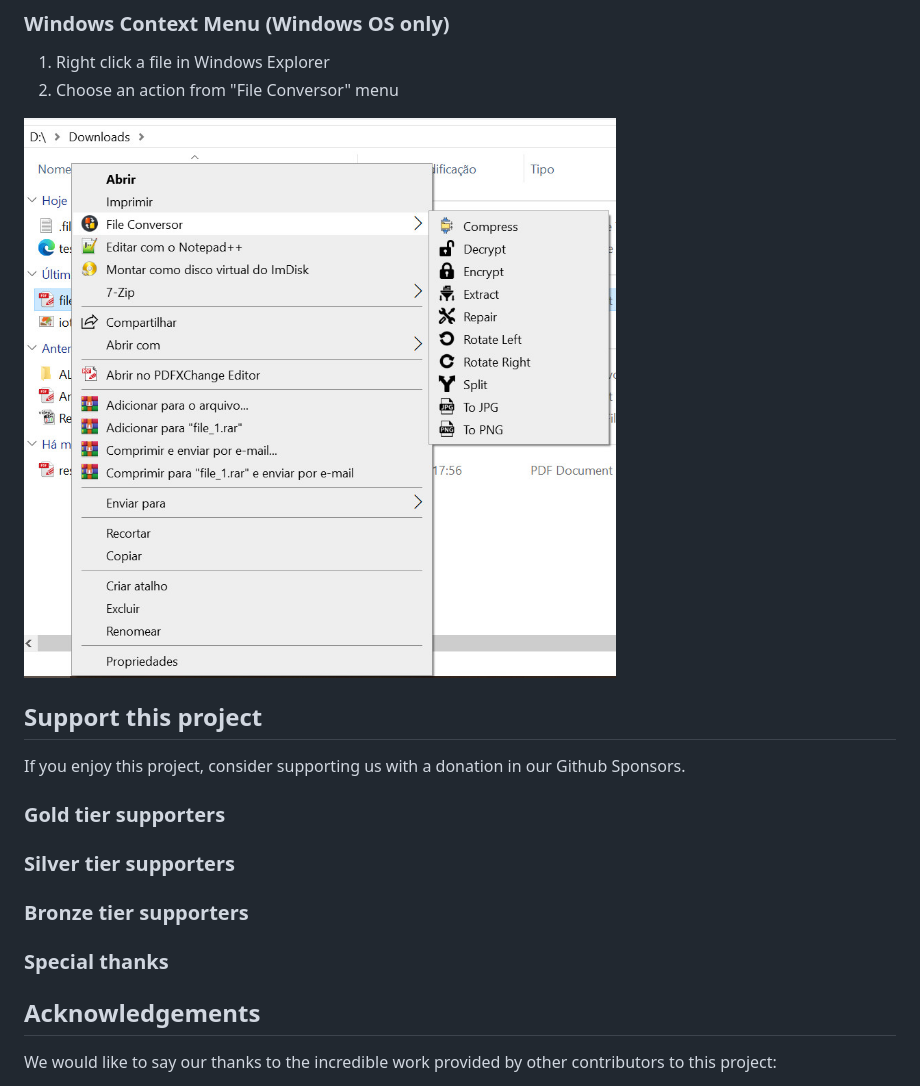
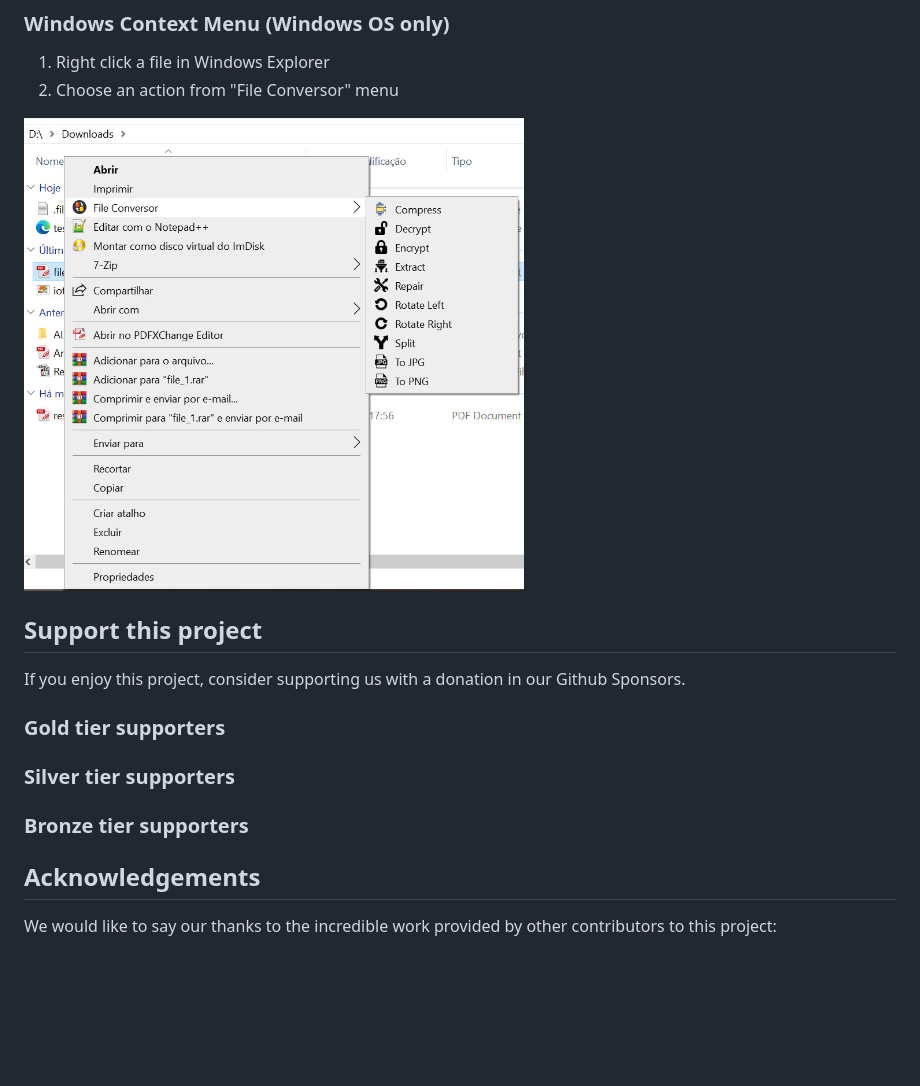
Before and after one commit to andre-romano/file_conversor, a Markdown page: README.md, the part around one of its changes. Rendered like a GitHub page; blank space fills up the shorter version.

```diff
--- a/README.md
+++ b/README.md
@@ -87,7 +96,7 @@ For more information about the usage:
 1. Right click a file in Windows Explorer
 2. Choose an action from "File Conversor" menu
 
-![alt](./readme/ctx_menu.jpg)
+<img src="./readme/ctx_menu.jpg" width="500px">
 
 ## Support this project
 
@@ -98,8 +107,6 @@ If you enjoy this project, consider supporting us with a donation in our Github
 ### Silver tier supporters
 
 ### Bronze tier supporters
-
-### Special thanks
 
 ## Acknowledgements
 
```
Also changed, not shown: other parts of README.md (+12 -3 lines).
